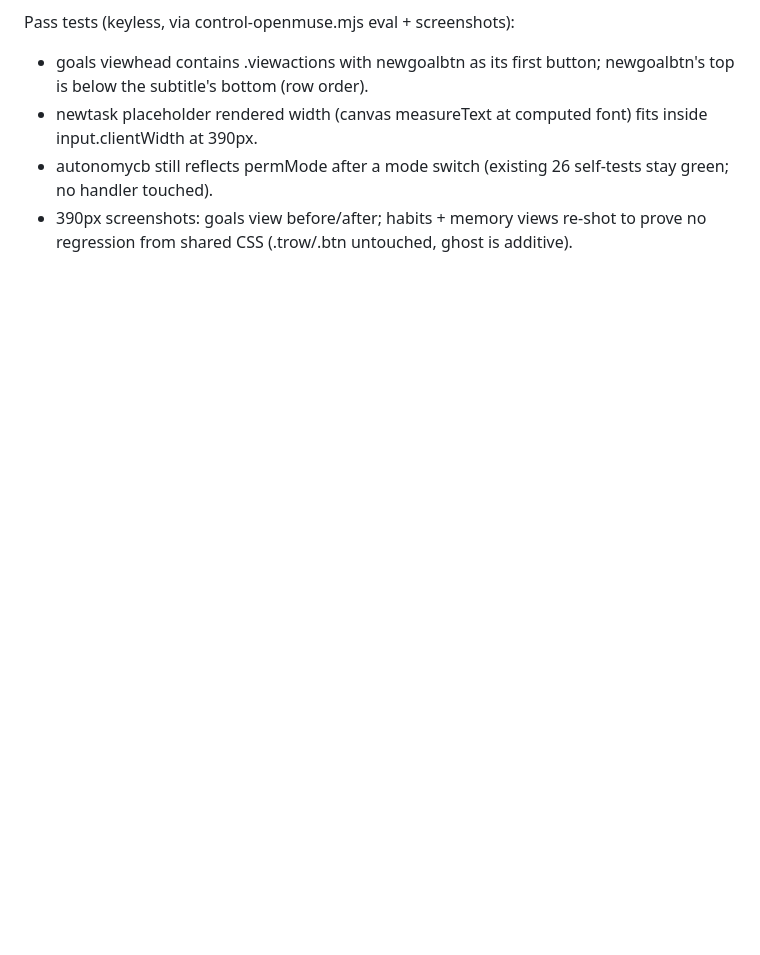
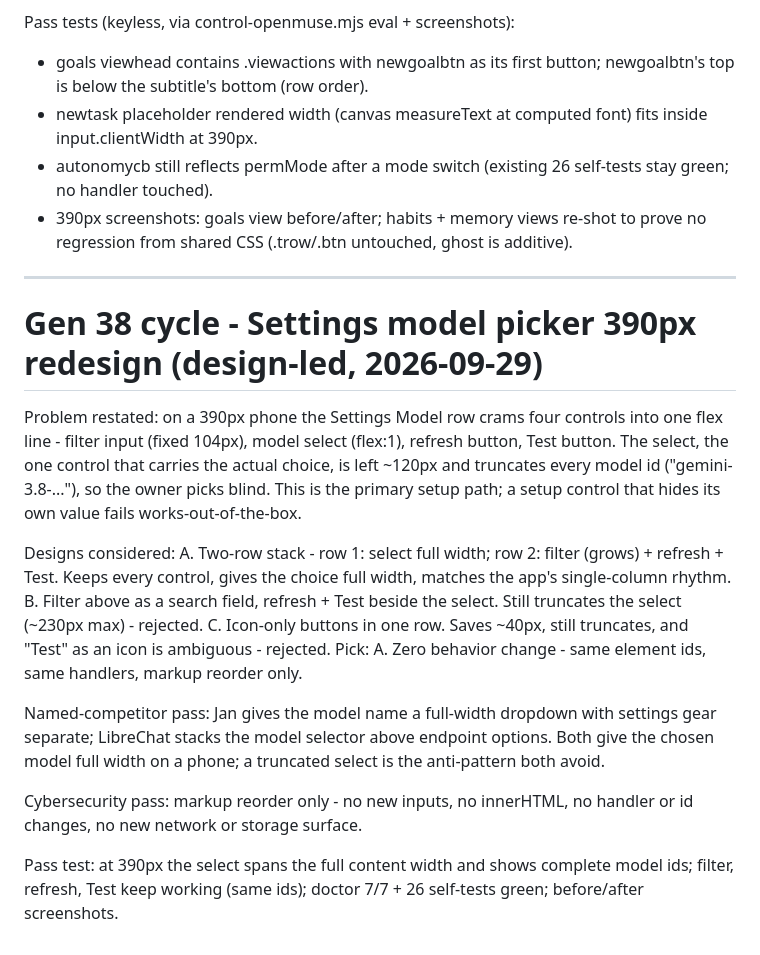
Before and after one commit to aeiouvcode/open-muse, a Markdown page: PLAN.md, the part around the change. Drawn GitHub-style; blank space fills up the shorter version.

Commit message:
gen-38: PLAN - settings model picker 390px problem restatement + designs

```diff
--- a/PLAN.md
+++ b/PLAN.md
@@ -416,3 +416,37 @@ Pass tests (keyless, via control-openmuse.mjs eval + screenshots):
 - 390px screenshots: goals view before/after; habits + memory views
   re-shot to prove no regression from shared CSS (.trow/.btn untouched,
   ghost is additive).
+
+---
+# Gen 38 cycle - Settings model picker 390px redesign (design-led, 2026-09-29)
+
+Problem restated: on a 390px phone the Settings Model row crams four
+controls into one flex line - filter input (fixed 104px), model select
+(flex:1), refresh button, Test button. The select, the one control that
+carries the actual choice, is left ~120px and truncates every model id
+("gemini-3.8-..."), so the owner picks blind. This is the primary
+setup path; a setup control that hides its own value fails
+works-out-of-the-box.
+
+Designs considered:
+A. Two-row stack - row 1: select full width; row 2: filter (grows) +
+   refresh + Test. Keeps every control, gives the choice full width,
+   matches the app's single-column rhythm.
+B. Filter above as a search field, refresh + Test beside the select.
+   Still truncates the select (~230px max) - rejected.
+C. Icon-only buttons in one row. Saves ~40px, still truncates, and
+   "Test" as an icon is ambiguous - rejected.
+Pick: A. Zero behavior change - same element ids, same handlers, markup
+reorder only.
+
+Named-competitor pass: Jan gives the model name a full-width dropdown
+with settings gear separate; LibreChat stacks the model selector above
+endpoint options. Both give the chosen model full width on a phone;
+a truncated select is the anti-pattern both avoid.
+
+Cybersecurity pass: markup reorder only - no new inputs, no innerHTML,
+no handler or id changes, no new network or storage surface.
+
+Pass test: at 390px the select spans the full content width and shows
+complete model ids; filter, refresh, Test keep working (same ids);
+doctor 7/7 + 26 self-tests green; before/after screenshots.
```
